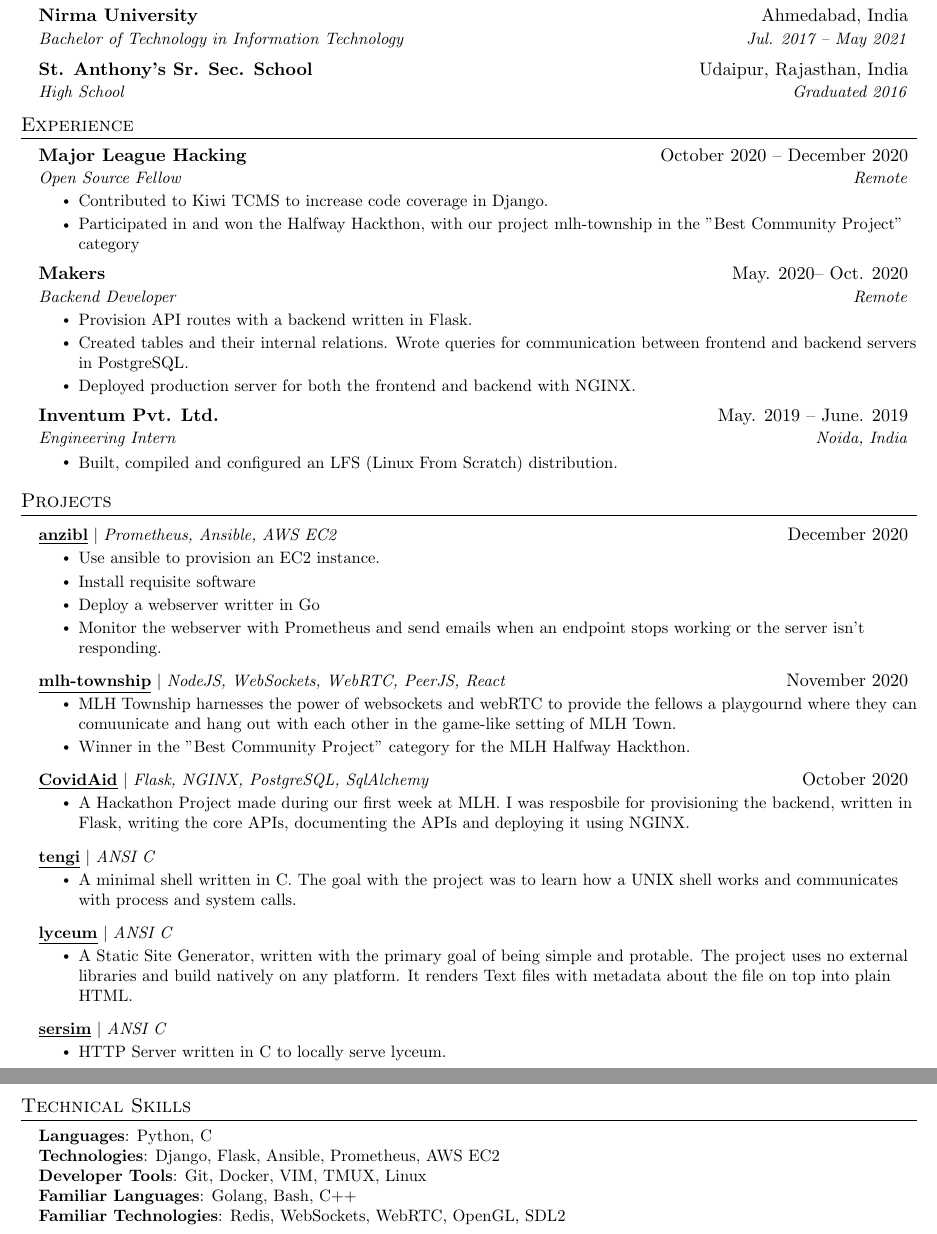
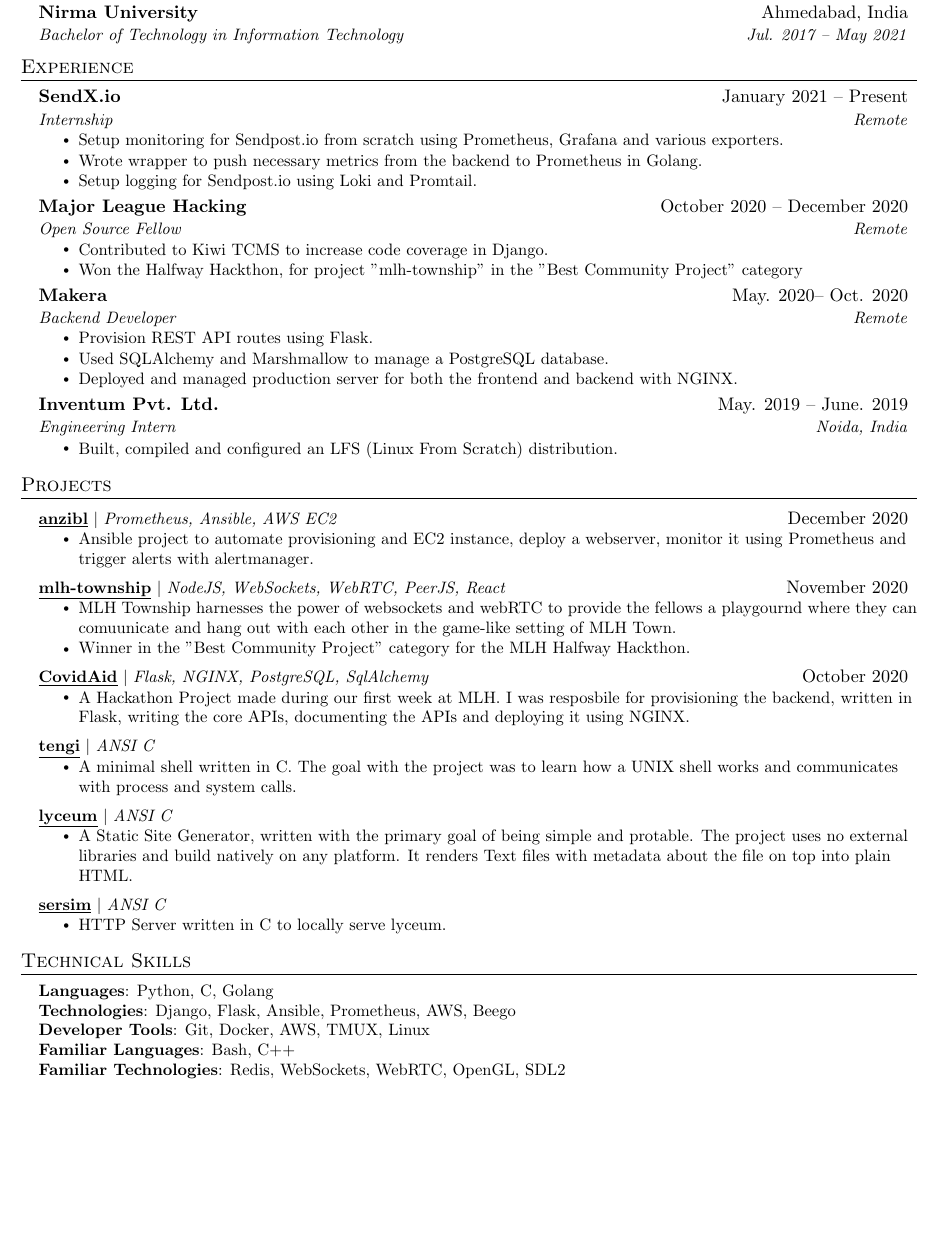
Before and after one commit to awalvie/resume, a LaTeX CV (resume.tex): two parts of pages 1 and 2 of 2 before the commit and part of the page after it, the two joined at a grey line, cut so that both start at the same text, the shorter picture padded with empty space. Compiled offline with pdfLaTeX.

Commit message:
upadte resume

```diff
--- a/resume.tex
+++ b/resume.tex
@@ -125,9 +125,6 @@
     \resumeSubheading
       {Nirma University}{Ahmedabad, India}
       {Bachelor of Technology in Information Technology}{Jul. 2017 -- May 2021}
-    \resumeSubheading
-      {St. Anthony's Sr. Sec. School}{Udaipur, Rajasthan, India}
-      {High School}{Graduated 2016}
   \resumeSubHeadingListEnd
 
 
@@ -136,11 +133,20 @@
   \resumeSubHeadingListStart
 
     \resumeSubheading
+      {SendX.io}{January 2021 -- Present}
+      {Internship}{Remote}
+      \resumeItemListStart
+        \resumeItem{Setup monitoring for Sendpost.io from scratch using Prometheus, Grafana and various exporters.}
+        \resumeItem{Wrote wrapper to push necessary metrics from the backend to Prometheus in Golang.}
+        \resumeItem{Setup logging for Sendpost.io using Loki and Promtail.}
+      \resumeItemListEnd
+
+    \resumeSubheading
       {Major League Hacking}{October 2020 -- December 2020}
       {Open Source Fellow}{Remote}
       \resumeItemListStart
         \resumeItem{Contributed to Kiwi TCMS to increase code coverage in Django.}
-		\resumeItem{Participated in and won the Halfway Hackthon, with our project \href{https://github.com/zerefwayne/mlh-township}{mlh-township} in the "Best Community Project" category}
+		\resumeItem{Won the Halfway Hackthon, for project \href{https://github.com/zerefwayne/mlh-township}{"mlh-township"} in the "Best Community Project" category}
       \resumeItemListEnd
 
 % -----------Multiple Positions Heading-----------
@@ -154,12 +160,12 @@
 %-------------------------------------------
 
     \resumeSubheading
-      {Makers}{May. 2020-- Oct. 2020}
+      {Makera}{May. 2020-- Oct. 2020}
       {Backend Developer}{Remote}
       \resumeItemListStart
-        \resumeItem{Provision API routes with a backend written in Flask.}
-        \resumeItem{Created tables and their internal relations. Wrote queries for communication between frontend and backend servers in PostgreSQL.}
-        \resumeItem{Deployed production server for both the frontend and backend with NGINX.}
+        \resumeItem{Provision REST API routes using Flask.}
+        \resumeItem{Used SQLAlchemy and Marshmallow to manage a PostgreSQL database.}
+        \resumeItem{Deployed and managed production server for both the frontend and backend with NGINX.}
     \resumeItemListEnd
 
     \resumeSubheading
@@ -175,14 +181,11 @@
 %-----------PROJECTS-----------
 \section{Projects}
     \resumeSubHeadingListStart
-      \resumeProjectHeading
+	  \resumeProjectHeading
 		  {\href{https://github.com/awalvie/anzibl}{\underline{\textbf{anzibl}}} $|$ \emph{Prometheus, Ansible, AWS EC2}}{December 2020}
-          \resumeItemListStart
-            \resumeItem{Use ansible to provision an EC2 instance.}
-            \resumeItem{Install requisite software}
-            \resumeItem{Deploy a webserver writter in Go}
-            \resumeItem{Monitor the webserver with Prometheus and send emails when an endpoint stops working or the server isn't responding.}
-          \resumeItemListEnd
+		  \resumeItemListStart
+			\resumeItem{Ansible project to automate provisioning and EC2 instance, deploy a webserver, monitor it using Prometheus and trigger alerts with alertmanager.}
+		  \resumeItemListEnd
       \resumeProjectHeading
 		  {\href{https://github.com/zerefwayne/mlh-township}{\underline{\textbf{mlh-township}}} $|$ \emph{NodeJS, WebSockets, WebRTC, PeerJS, React}}{November 2020}
           \resumeItemListStart
@@ -218,10 +221,10 @@
 \section{Technical Skills}
  \begin{itemize}[leftmargin=0.15in, label={}]
     \small{\item{
-     \textbf{Languages}{: Python, C} \\
-     \textbf{Technologies}{: Django, Flask, Ansible, Prometheus, AWS EC2} \\
-     \textbf{Developer Tools}{: Git, Docker, VIM, TMUX, Linux} \\
-     \textbf{Familiar Languages}{: Golang, Bash, C++} \\
+     \textbf{Languages}{: Python, C, Golang} \\
+     \textbf{Technologies}{: Django, Flask, Ansible, Prometheus, AWS, Beego} \\
+     \textbf{Developer Tools}{: Git, Docker, AWS, TMUX, Linux} \\
+     \textbf{Familiar Languages}{: Bash, C++} \\
      \textbf{Familiar Technologies}{: Redis, WebSockets, WebRTC, OpenGL, SDL2} \\
     }}
  \end{itemize}
```
Also changed, not shown: resume.pdf, 1 other file.
